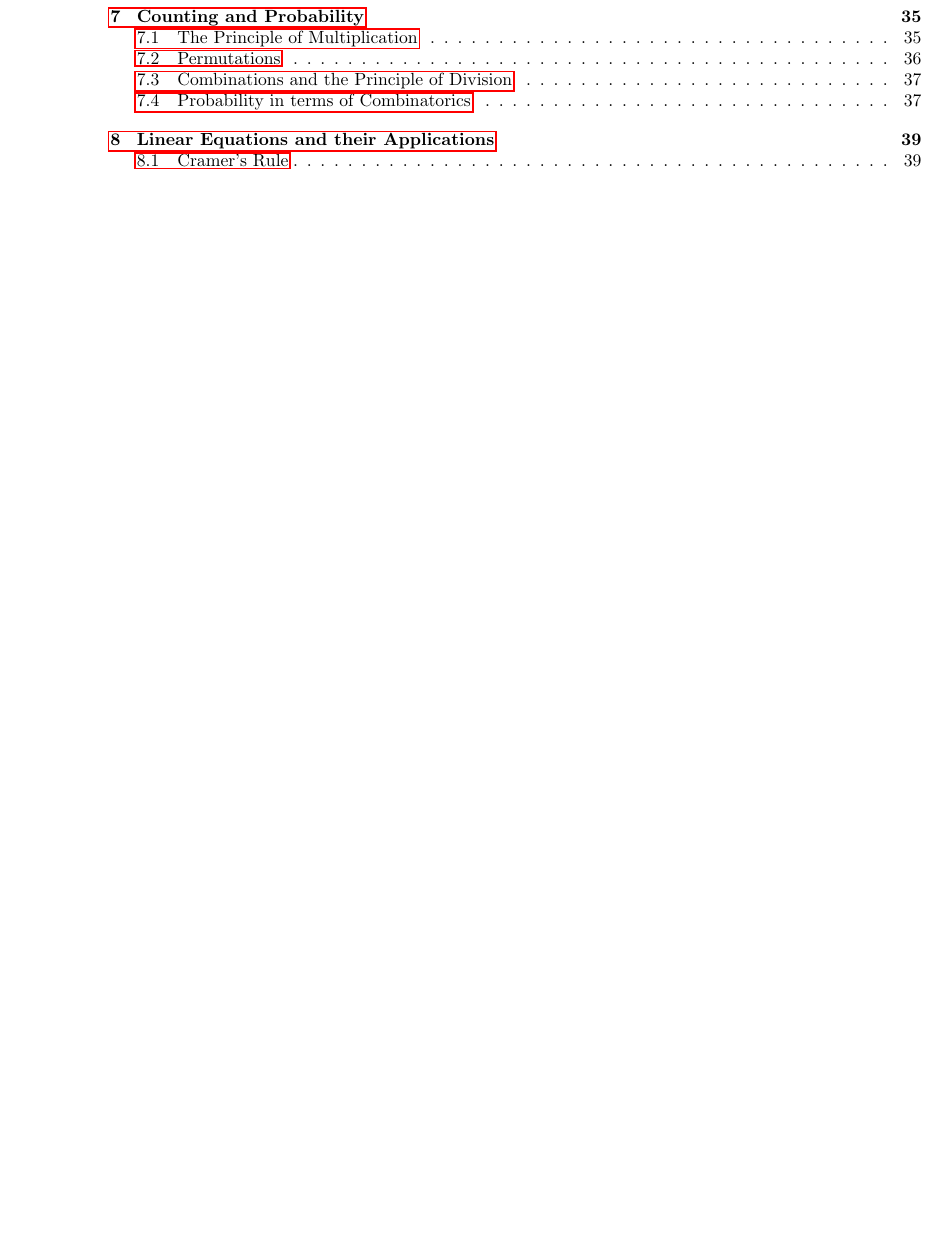
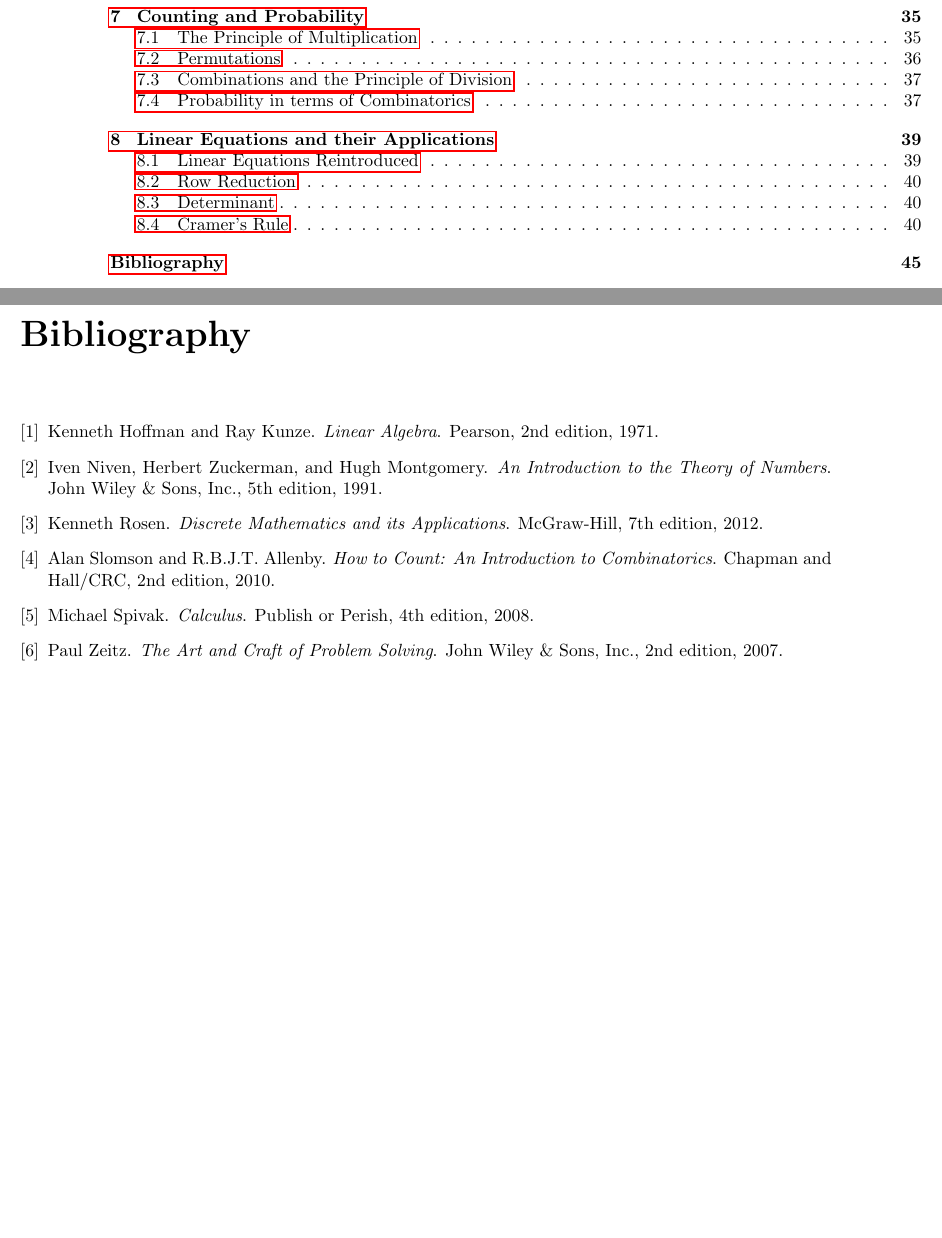
Before and after one commit to jonlin1000/discr_math, a LaTeX thesis (book_main.tex, which reads Ch8/main.tex, bibliography.bib): part of page 4 of 45 before the commit and two parts of pages 4 and 49 of 49 after it, the two joined at a grey line, cut so that both start at the same text, the shorter picture padded with empty space. The pictures show the PDF file book_main.pdf that the author committed with the source.

Commit message:
added bibliography and more linear equation exposition

```diff
--- a/Ch8/main.tex
+++ b/Ch8/main.tex
@@ -1,4 +1,10 @@
 Note: Chapter number is not fixed. Ramsey should come after Probability.
+\section{Linear Equations Reintroduced}
+\input{Ch8/lineq}
+
+\section{Row Reduction}
+
+\section{Determinant}
 
 \section{Cramer's Rule}
 \input{Ch8/cramer}
--- /dev/null
+++ b/bibliography.bib
@@ -0,0 +1,47 @@
+@book{hkla,
+    author    = "Kenneth Hoffman and Ray Kunze",
+    title     = "Linear Algebra",
+    year      = "1971",
+    publisher = "Pearson",
+    edition = {2nd}
+}
+
+@book{intcomb,
+    author = "Alan Slomson and R.B.J.T. Allenby",
+    title = "How to Count: An Introduction to Combinatorics",
+    year = {2010},
+    publisher = {Chapman and Hall/CRC},
+    edition = {2nd}
+}
+
+@book{spivak_calc,
+	author = "Michael Spivak",
+	title = "Calculus",
+	year = {2008},
+	publisher = {Publish or Perish},
+	edition = {4th}
+}
+
+@book{nzm_nt,
+	author = "Iven Niven and Herbert Zuckerman and Hugh Montgomery",
+	title = "An Introduction to the Theory of Numbers",
+	year = {1991},
+	publisher = {John Wiley \& Sons, Inc.},
+	edition = {5th}
+}
+
+@book{zeitz_pb,
+	author = "Paul Zeitz",
+	title = "The Art and Craft of Problem Solving",
+	year = {2007},
+	publisher = {John Wiley \& Sons, Inc.},
+	edition = {2nd}
+}
+
+@book{rosen,
+	author = {Kenneth Rosen},
+	title = {Discrete Mathematics and its Applications},
+	year = {2012},
+	publisher = {McGraw-Hill},
+	edition = {7th}
+}
```
Also changed, not shown: Ch8/lineq.tex (added, +38 -0 lines), book_main.tex (+3 -0 lines), book_settings.tex (+1 -0 lines), book_main.pdf, 1 other file.
